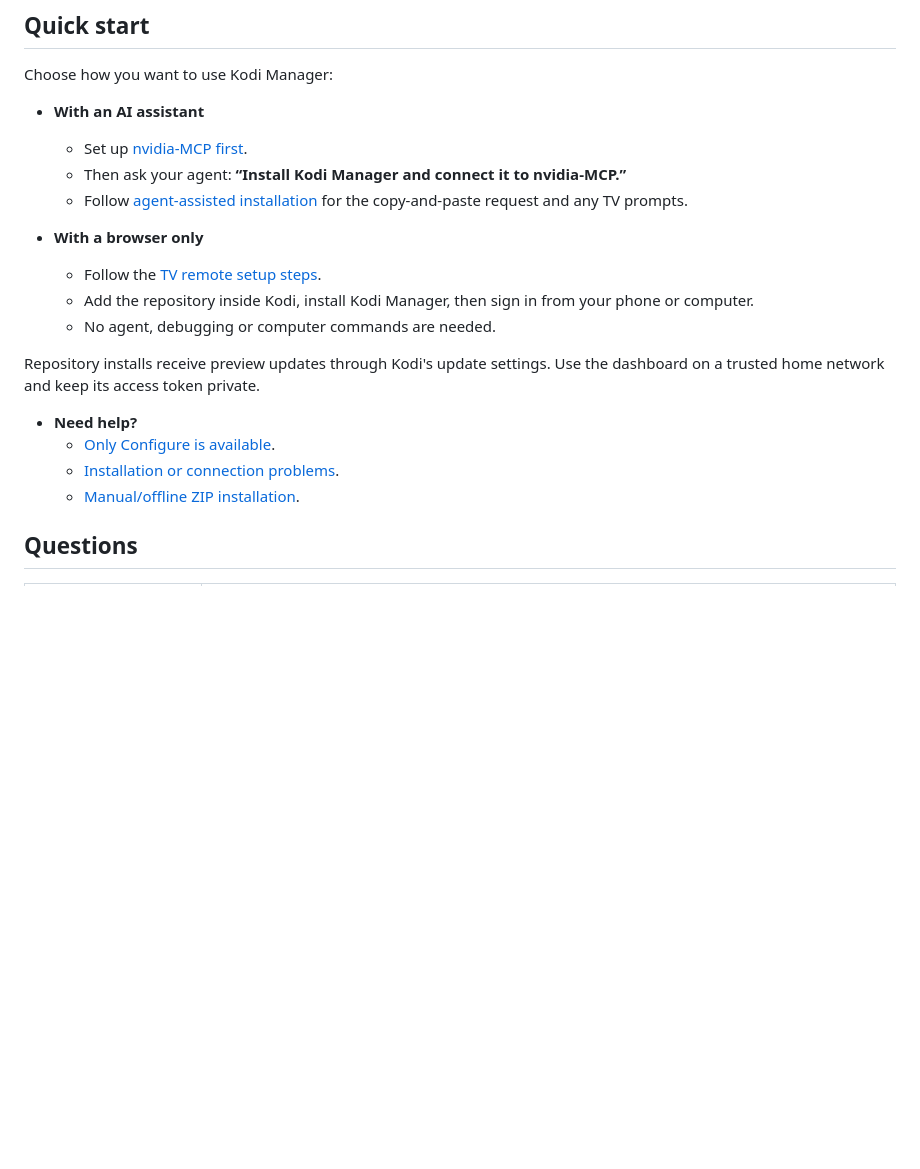
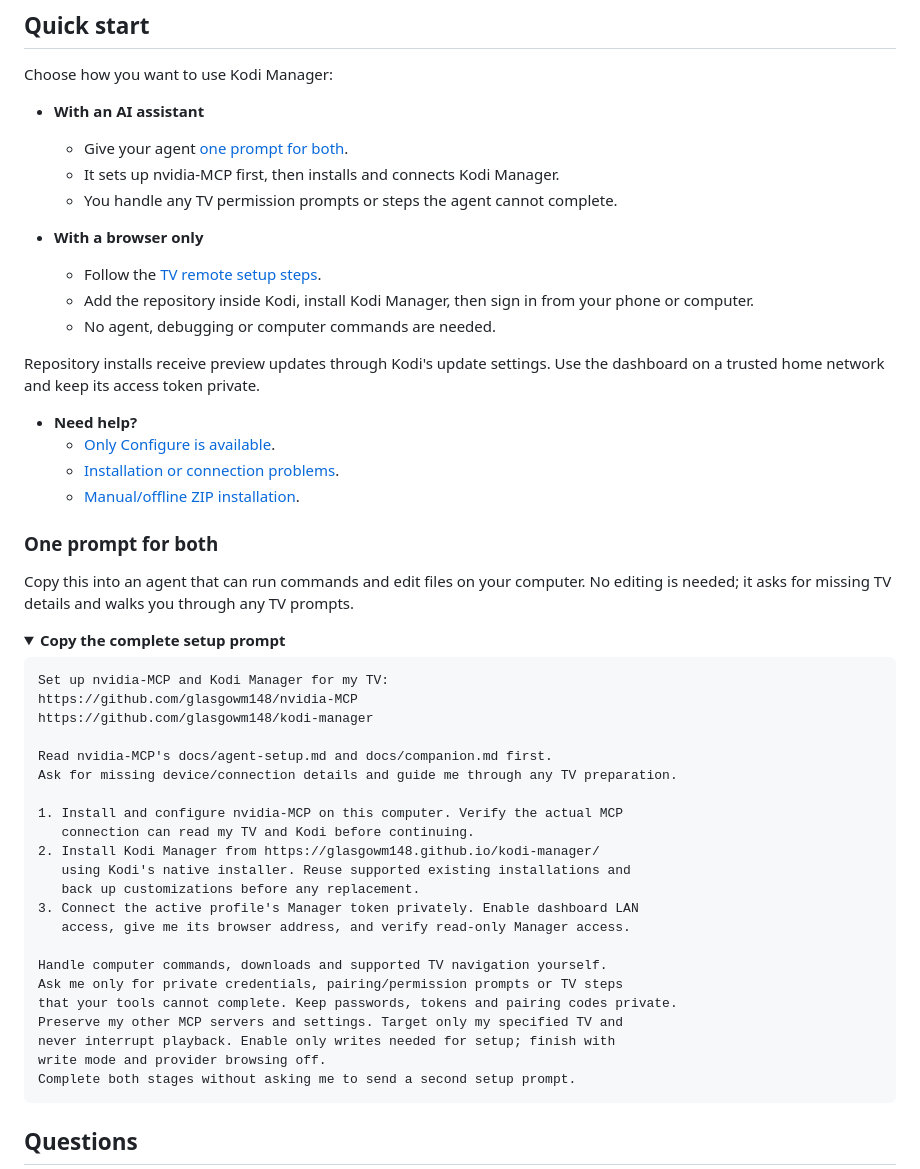
Before and after one commit to glasgowm148/kodi-manager, a Markdown page: README.md, the part around one of its changes. Rendered like a GitHub page; folded sections open; blank space fills up the shorter version.

Commit message:
docs: add one prompt for complete setup

````diff
--- a/README.md
+++ b/README.md
@@ -54,10 +54,9 @@ computer, on its own or with [nvidia-MCP](https://github.com/glasgowm148/nvidia-
 Choose how you want to use Kodi Manager:
 
 - **With an AI assistant**
-  - Set up [nvidia-MCP first](https://github.com/glasgowm148/nvidia-MCP/blob/main/docs/setup.md).
-  - Then ask your agent: **“Install Kodi Manager and connect it to nvidia-MCP.”**
-  - Follow [agent-assisted installation](https://github.com/glasgowm148/nvidia-MCP/blob/main/docs/companion.md)
-    for the copy-and-paste request and any TV prompts.
+  - Give your agent [one prompt for both](#one-prompt-for-both).
+  - It sets up nvidia-MCP first, then installs and connects Kodi Manager.
+  - You handle any TV permission prompts or steps the agent cannot complete.
 
 - **With a browser only**
   - Follow the [TV remote setup steps](docs/setup.md#1-add-the-download-source--inside-kodi).
@@ -71,3 +70,37 @@ Use the dashboard on a trusted home network and keep its access token private.
   - [Only Configure is available](docs/setup.md#only-configure-is-available).
   - [Installation or connection problems](docs/troubleshooting.md).
   - [Manual/offline ZIP installation](docs/setup-agent.md).
+
+### One prompt for both
+
+Copy this into an agent that can run commands and edit files on your computer.
+No editing is needed; it asks for missing TV details and walks you through any TV prompts.
+
+<details>
+<summary><strong>Copy the complete setup prompt</strong></summary>
+
+```text
+Set up nvidia-MCP and Kodi Manager for my TV:
+https://github.com/glasgowm148/nvidia-MCP
+https://github.com/glasgowm148/kodi-manager
+
+Read nvidia-MCP's docs/agent-setup.md and docs/companion.md first.
+Ask for missing device/connection details and guide me through any TV preparation.
+
+1. Install and configure nvidia-MCP on this computer. Verify the actual MCP
+   connection can read my TV and Kodi before continuing.
+2. Install Kodi Manager from https://glasgowm148.github.io/kodi-manager/
+   using Kodi's native installer. Reuse supported existing installations and
+   back up customizations before any replacement.
+3. Connect the active profile's Manager token privately. Enable dashboard LAN
+   access, give me its browser address, and verify read-only Manager access.
+
+Handle computer commands, downloads and supported TV navigation yourself.
+Ask me only for private credentials, pairing/permission prompts or TV steps
+that your tools cannot complete. Keep passwords, tokens and pairing codes private.
+Preserve my other MCP servers and settings. Target only my specified TV and
+never interrupt playback. Enable only writes needed for setup; finish with
+write mode and provider browsing off.
+Complete both stages without asking me to send a second setup prompt.
+```
+
````
Also changed, not shown: other parts of README.md (+1 -0 lines), docs/setup.md (+6 -7 lines).
